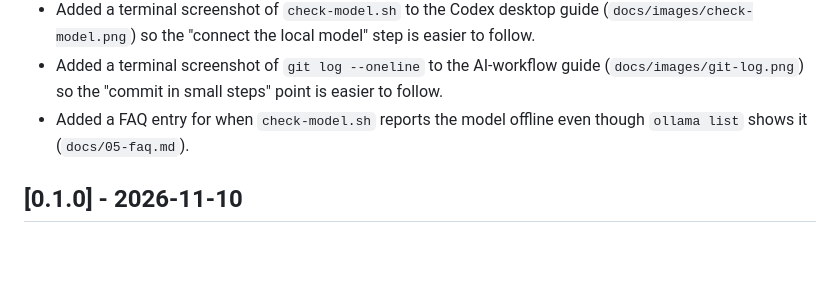
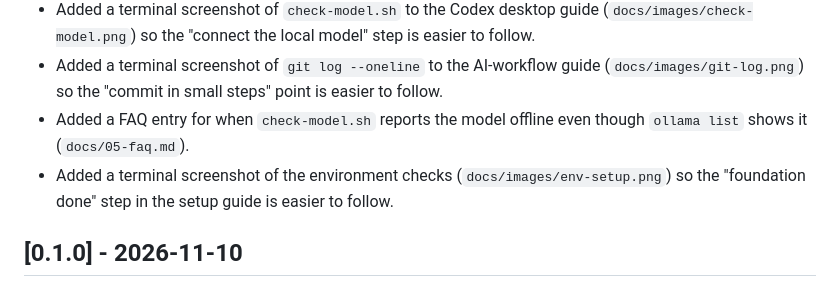
Before and after one commit to pakewnn-cpu/desktop-tutorial, a Markdown page: CHANGELOG.md, the part around the change. Drawn GitHub-style; blank space fills up the shorter version.

```diff
--- a/CHANGELOG.md
+++ b/CHANGELOG.md
@@ -16,6 +16,7 @@ and this project adheres to [Semantic Versioning](https://semver.org/).
 - Added a terminal screenshot of `check-model.sh` to the Codex desktop guide (`docs/images/check-model.png`) so the "connect the local model" step is easier to follow.
 - Added a terminal screenshot of `git log --oneline` to the AI-workflow guide (`docs/images/git-log.png`) so the "commit in small steps" point is easier to follow.
 - Added a FAQ entry for when `check-model.sh` reports the model offline even though `ollama list` shows it (`docs/05-faq.md`).
+- Added a terminal screenshot of the environment checks (`docs/images/env-setup.png`) so the "foundation done" step in the setup guide is easier to follow.
 
 ## [0.1.0] - 2026-11-10
 
```
Also changed, not shown: docs/01-environment-setup.md (+2 -0 lines), docs/images/env-setup.png (added).
